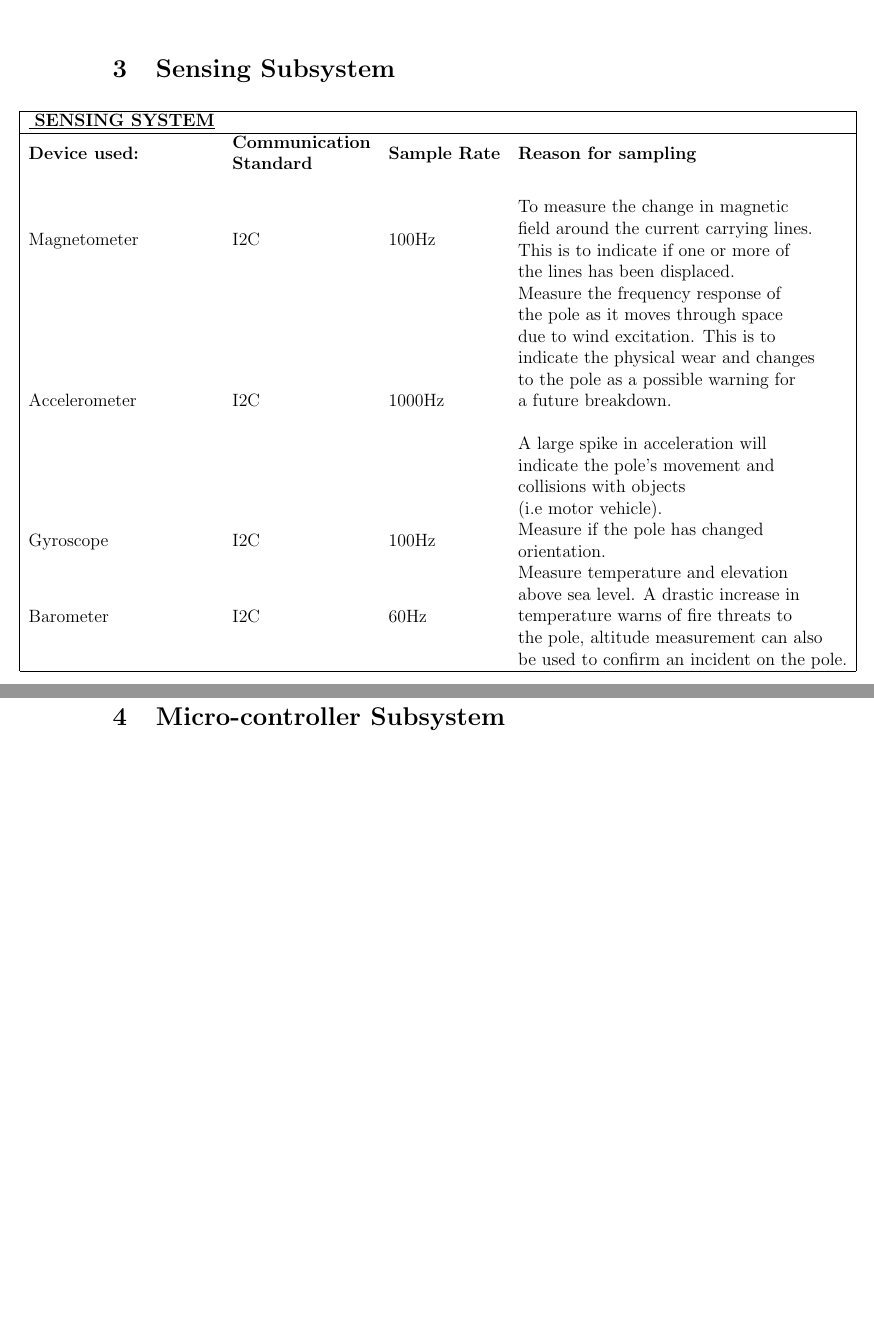
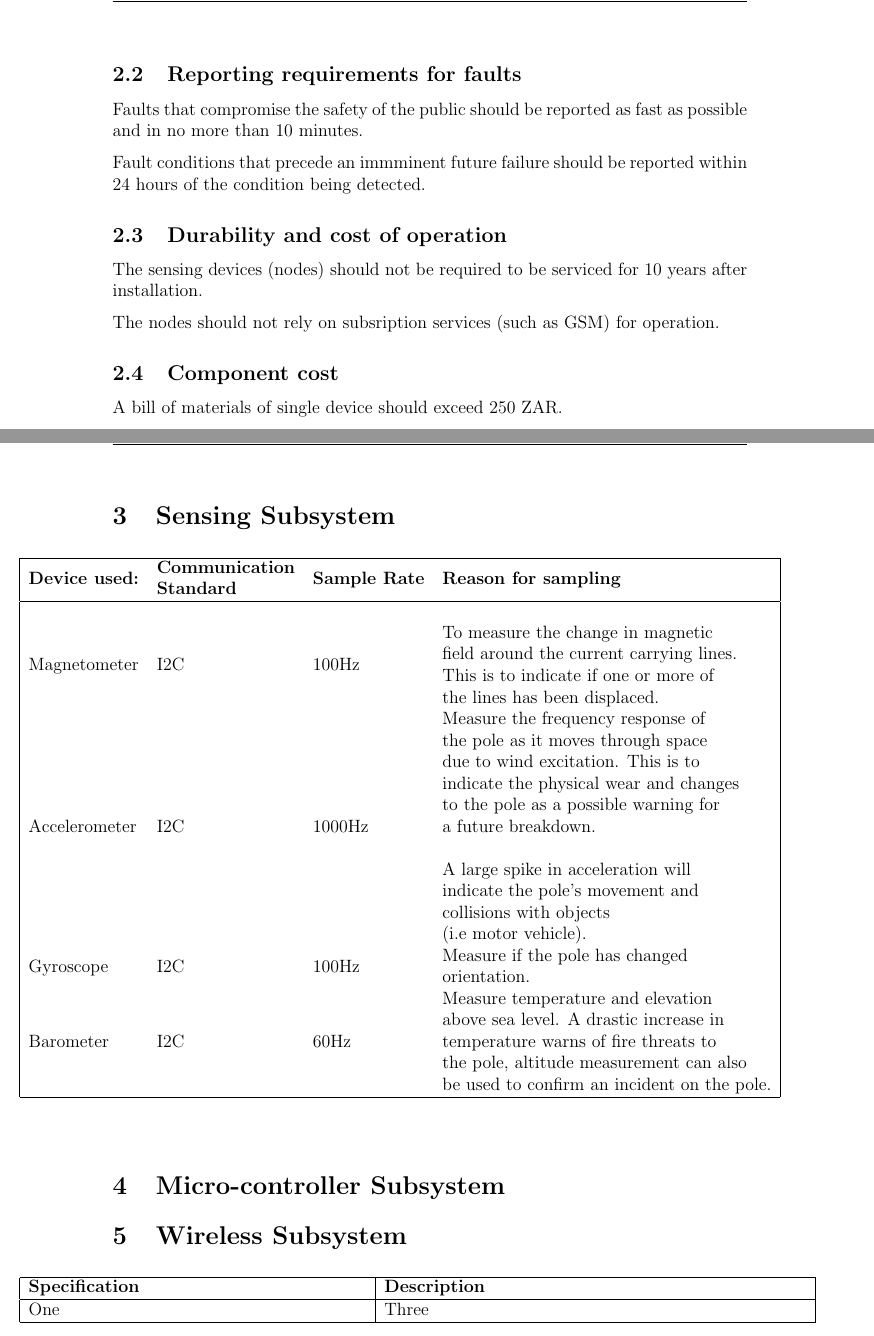
Before and after one commit to yashivfakir/eee3088_group5, a LaTeX document (task1.tex): two parts of pages 4 and 5 of 8, joined at a grey line, cut at the place of the change, the shorter picture padded with empty space. Compiled offline with pdfLaTeX.

Commit message:
Getting the doc together

```diff
--- a/task1.tex
+++ b/task1.tex
@@ -127,5 +128,22 @@ The following fault conditoins are desirted to be detected by the comissioned sy
 \label{tab:summary_measurments}
 \end{table}
+\end{center}
+
+% TODO: Put these into tables later on
+
+\subsection{Reporting requirements for faults}
+Faults that compromise the safety of the public should be reported as fast as possible and in no more than 10 minutes.
+
+Fault conditions that  precede an immminent future failure should be reported within 24 hours of the condition being
+detected.
+
+\subsection{Durability and cost of operation}
+The sensing devices (nodes) should not be required to be serviced for 10 years after installation.
+
+The nodes should not rely on subsription services (such as GSM) for operation.
+
+\subsection{Component cost}
+A bill of materials of single device should exceed 250 ZAR.
 
 \newpage
 \section{Sensing Subsystem}
@@ -139,9 +157,9 @@ The following fault conditoins are desirted to be detected by the comissioned sy
   \begin{table}[htp]
     \hskip-2.2cm\begin{tabular}{|llll|}
   \hline
-  {\underline{ \textbf{SENSING SYSTEM}}} &                                                                            &                      &                                                                                                                                                                                                                                                                                                                                                                                                \\ \hline
   \textbf{Device used:}         & \textbf{\begin{tabular}[c]{@{}l@{}}Communication \\ Standard\end{tabular}} & \textbf{Sample Rate} & \textbf{Reason for sampling}                                                                                                                                                                                                                                                                                                                                                                   \\
-  \textbf{}         &                                                                            &                      &                                                                                                                                                                                                                                                                                                                                                                                                \\
+  \hline
+    \textbf{}         &                                                                            &                      &                                                                                                                                                                                                                                                                                                                                                                                                \\
   Magnetometer                  & I2C                                                                        & 100Hz                & \begin{tabular}[c]{@{}l@{}}To measure the change in magnetic \\ field around the current carrying lines.\\  This is to indicate if one or more of \\ the lines has been displaced.\end{tabular}                                                                                                                                                                                                \\
   Accelerometer                 & I2C                                                                        & 1000Hz               & \begin{tabular}[c]{@{}l@{}}Measure the frequency response of \\ the pole as it moves through space \\ due to wind excitation. This is to \\ indicate the physical wear and changes \\ to the pole as a possible warning for\\  a future breakdown.\\ \\ A large spike in acceleration will \\ indicate the pole's movement and \\ collisions with objects \\ (i.e motor vehicle).\end{tabular} \\
   Gyroscope                     & I2C                                                                        & 100Hz                & \begin{tabular}[c]{@{}l@{}}Measure if the pole has changed \\ orientation.\end{tabular}                                                                                                                                                                                                                                                                                                        \\
@@ -149,7 +167,20 @@ The following fault conditoins are desirted to be detected by the comissioned sy
   \end{tabular}
   \end{table}
 \end{center}
-\newpage
 \section{Micro-controller Subsystem}
 
-\newpage
+\section{Wireless Subsystem}
+
+\begin{center}
+  \begin{table}[htp]
+    %\caption{Definition of desired detactable fault conditions}
+
+    \hskip-2.2cm\begin{tabular}{|p{8cm}|p{10cm}|}
+        \hline
+        \textbf{Specification} & \textbf{Description} \\
+        \hline
+        One & Three \\
+
+        \hline
+
+    \end{tabular}
```
Also changed, not shown: task1.tex (23 more changed lines).
